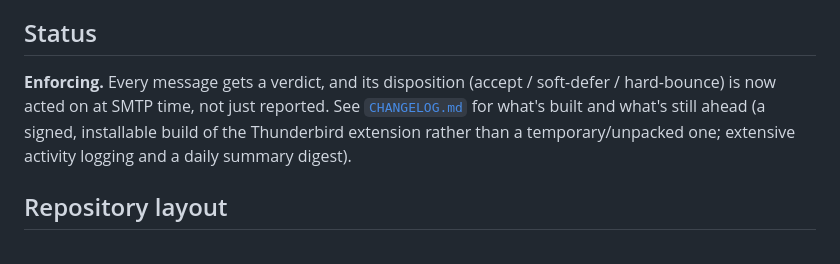
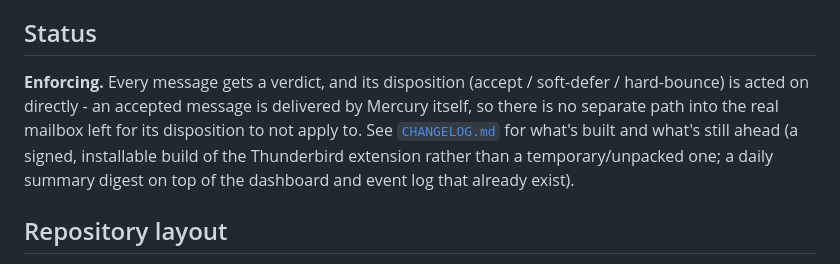
Before and after one commit to neostryder/mercury, a Markdown page: README.md, the part around the change. Drawn GitHub-style.

Commit message:
Refresh README status wording now that enforcement has no bypass path left

```diff
--- a/README.md
+++ b/README.md
@@ -171,11 +171,13 @@ for why that separation matters here in particular.
 ## Status
 
 **Enforcing.** Every message gets a verdict, and its disposition (accept /
-soft-defer / hard-bounce) is now acted on at SMTP time, not just reported.
-See [`CHANGELOG.md`](CHANGELOG.md) for what's built and what's still ahead
-(a signed, installable build of the Thunderbird extension rather than a
-temporary/unpacked one; extensive activity logging and a daily summary
-digest).
+soft-defer / hard-bounce) is acted on directly - an accepted message is
+delivered by Mercury itself, so there is no separate path into the real
+mailbox left for its disposition to not apply to. See
+[`CHANGELOG.md`](CHANGELOG.md) for what's built and what's still ahead (a
+signed, installable build of the Thunderbird extension rather than a
+temporary/unpacked one; a daily summary digest on top of the dashboard and
+event log that already exist).
 
 ## Repository layout
 
```
